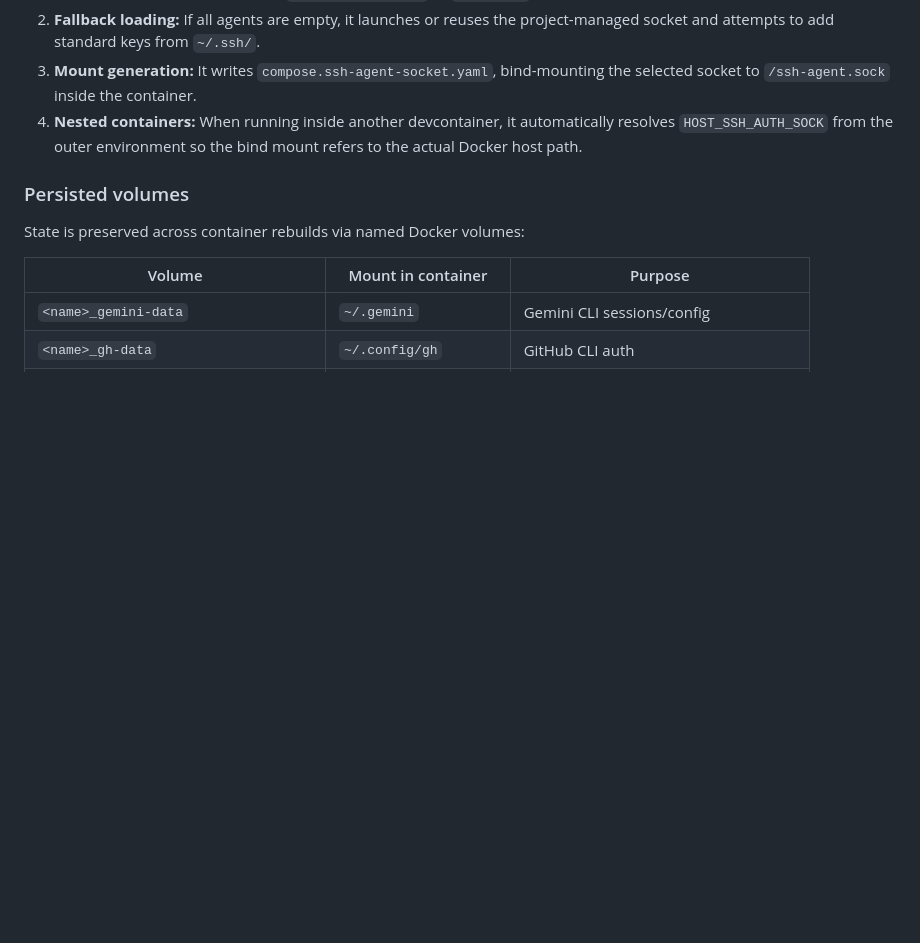
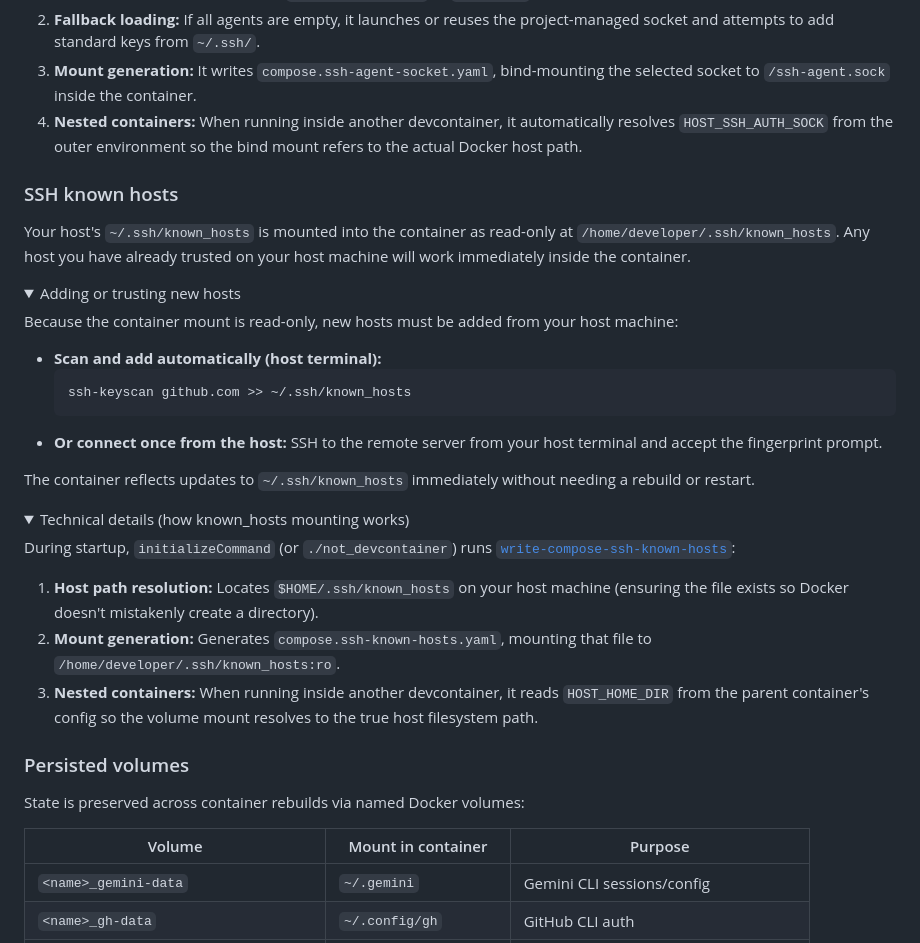
Before and after one commit to SamuelFrost/super_projects, a Markdown page: README.md, the part around the change. Rendered like a GitHub page; folded sections open; blank space fills up the shorter version.

Commit message:
add ssh known hosts behavior explanation to readme

````diff
--- a/README.md
+++ b/README.md
@@ -168,6 +168,36 @@ Before starting the container, `initializeCommand` runs [`write-compose-ssh-agen
 
 </details>
 
+### SSH known hosts
+
+Your host's `~/.ssh/known_hosts` is mounted into the container as read-only at `/home/developer/.ssh/known_hosts`. Any host you have already trusted on your host machine will work immediately inside the container.
+
+<details>
+<summary>Adding or trusting new hosts</summary>
+
+Because the container mount is read-only, new hosts must be added from your host machine:
+
+- **Scan and add automatically (host terminal):**
+  ```sh
+  ssh-keyscan github.com >> ~/.ssh/known_hosts
+  ```
+- **Or connect once from the host:** SSH to the remote server from your host terminal and accept the fingerprint prompt.
+
+The container reflects updates to `~/.ssh/known_hosts` immediately without needing a rebuild or restart.
+
+</details>
+
+<details>
+<summary>Technical details (how known_hosts mounting works)</summary>
+
+During startup, `initializeCommand` (or `./not_devcontainer`) runs [`write-compose-ssh-known-hosts`](.devcontainer/docker_compose_configuration_customizations/ssh_known_hosts/write-compose-ssh-known-hosts):
+
+1. **Host path resolution:** Locates `$HOME/.ssh/known_hosts` on your host machine (ensuring the file exists so Docker doesn't mistakenly create a directory).
+2. **Mount generation:** Generates `compose.ssh-known-hosts.yaml`, mounting that file to `/home/developer/.ssh/known_hosts:ro`.
+3. **Nested containers:** When running inside another devcontainer, it reads `HOST_HOME_DIR` from the parent container's config so the volume mount resolves to the true host filesystem path.
+
+</details>
+
 ### Persisted volumes
 
 State is preserved across container rebuilds via named Docker volumes:
````
